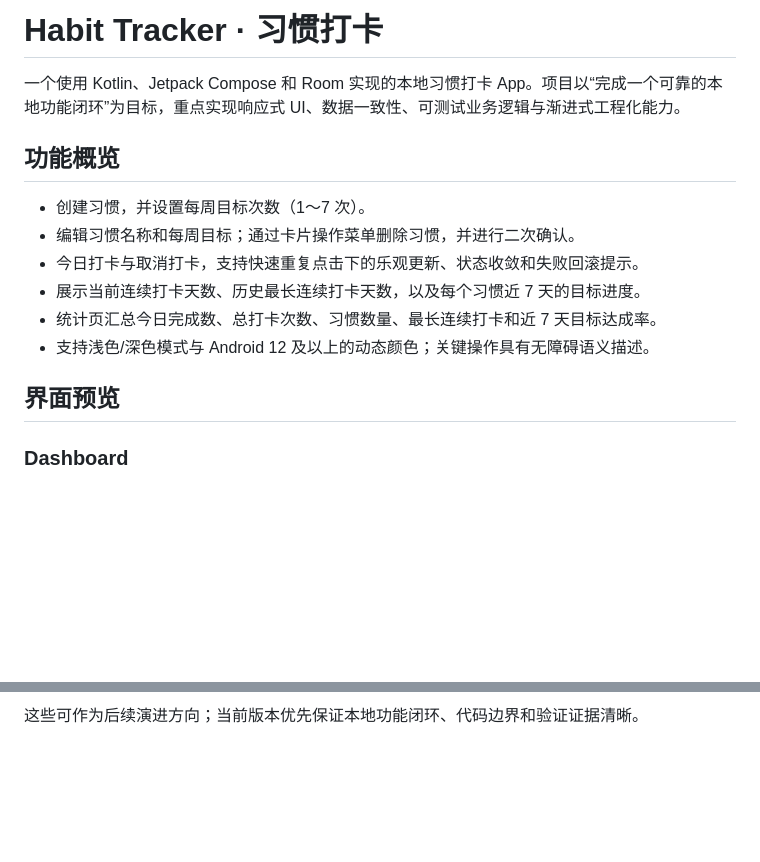
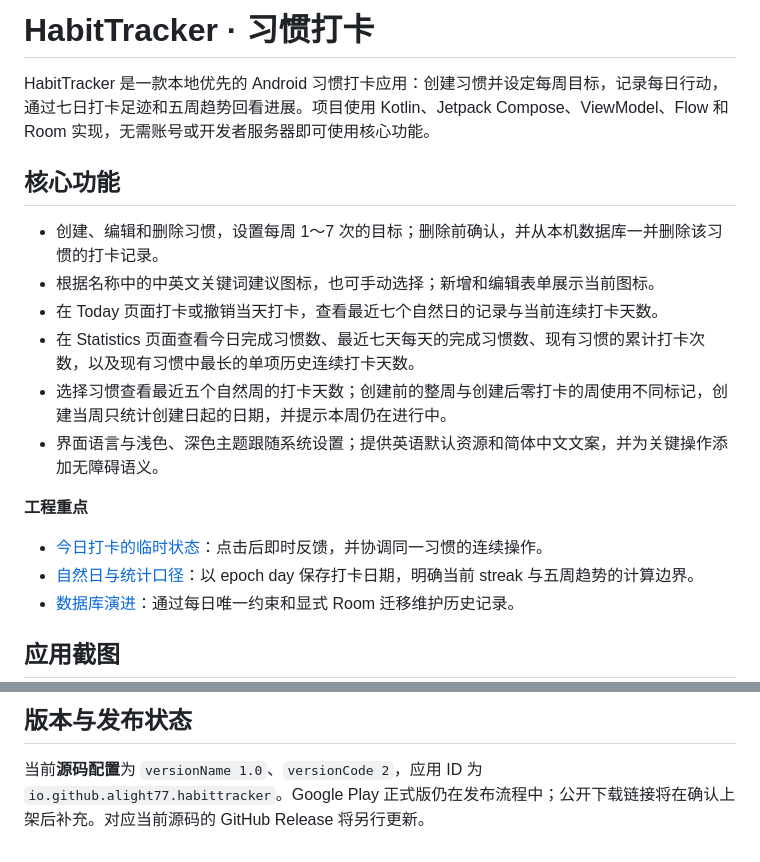
Before and after one commit to Alight77/android-habit-tracker, a Markdown page: README.md, 2 parts joined by grey strips. GitHub-like rendering; blank space fills up the shorter version.

```diff
--- a/README.md
+++ b/README.md
@@ -1,18 +1,22 @@
-# Habit Tracker · 习惯打卡
+# HabitTracker · 习惯打卡
 
-一个使用 Kotlin、Jetpack Compose 和 Room 实现的本地习惯打卡 App。项目以“完成一个可靠的本地功能闭环”为目标，重点实现响应式 UI、数据一致性、可测试业务逻辑与渐进式工程化能力。
+HabitTracker 是一款本地优先的 Android 习惯打卡应用：创建习惯并设定每周目标，记录每日行动，通过七日打卡足迹和五周趋势回看进展。项目使用 Kotlin、Jetpack Compose、ViewModel、Flow 和 Room 实现，无需账号或开发者服务器即可使用核心功能。
 
-## 功能概览
+## 核心功能
 
-- 创建习惯，并设置每周目标次数（1～7 次）。
-- 编辑习惯名称和每周目标；通过卡片操作菜单删除习惯，并进行二次确认。
-- 今日打卡与取消打卡，支持快速重复点击下的乐观更新、状态收敛和失败回滚提示。
-- 展示当前连续打卡天数、历史最长连续打卡天数，以及每个习惯近 7 天的目标进度。
-- 统计页汇总今日完成数、总打卡次数、习惯数量、最长连续打卡和近 7 天目标达成率。
-- 支持浅色/深色模式与 Android 12 及以上的动态颜色；关键操作具有无障碍语义描述。
+- 创建、编辑和删除习惯，设置每周 1～7 次的目标；删除前确认，并从本机数据库一并删除该习惯的打卡记录。
+- 根据名称中的中英文关键词建议图标，也可手动选择；新增和编辑表单展示当前图标。
+- 在 Today 页面打卡或撤销当天打卡，查看最近七个自然日的记录与当前连续打卡天数。
+- 在 Statistics 页面查看今日完成习惯数、最近七天每天的完成习惯数、现有习惯的累计打卡次数，以及现有习惯中最长的单项历史连续打卡天数。
+- 选择习惯查看最近五个自然周的打卡天数；创建前的整周与创建后零打卡的周使用不同标记，创建当周只统计创建日起的日期，并提示本周仍在进行中。
+- 界面语言与浅色、深色主题跟随系统设置；提供英语默认资源和简体中文文案，并为关键操作添加无障碍语义。
 
-## 界面预览
+**工程重点**
 
-### Dashboard
+- [今日打卡的临时状态](#今日打卡的临时状态)：点击后即时反馈，并协调同一习惯的连续操作。
+- [自然日与统计口径](#自然日与统计口径)：以 epoch day 保存打卡日期，明确当前 streak 与五周趋势的计算边界。
+- [数据库演进](#数据库演进)：通过每日唯一约束和显式 Room 迁移维护历史记录。
+
+## 应用截图
 
 <p align="center">
@@ -138,2 +108,4 @@ app/src/main/java/io/github/alight77/habittracker
 
-这些可作为后续演进方向；当前版本优先保证本地功能闭环、代码边界和验证证据清晰。
+## 版本与发布状态
+
+当前**源码配置**为 `versionName 1.0`、`versionCode 2`，应用 ID 为 `io.github.alight77.habittracker`。Google Play 正式版仍在发布流程中；公开下载链接将在确认上架后补充。对应当前源码的 GitHub Release 将另行更新。
```
Also changed, not shown: other parts of README.md (+49 -83 lines), images/02-add-habit.png (added), images/03-statistics.png (added), images/04-edit-habit.png (added), 1 other file.
